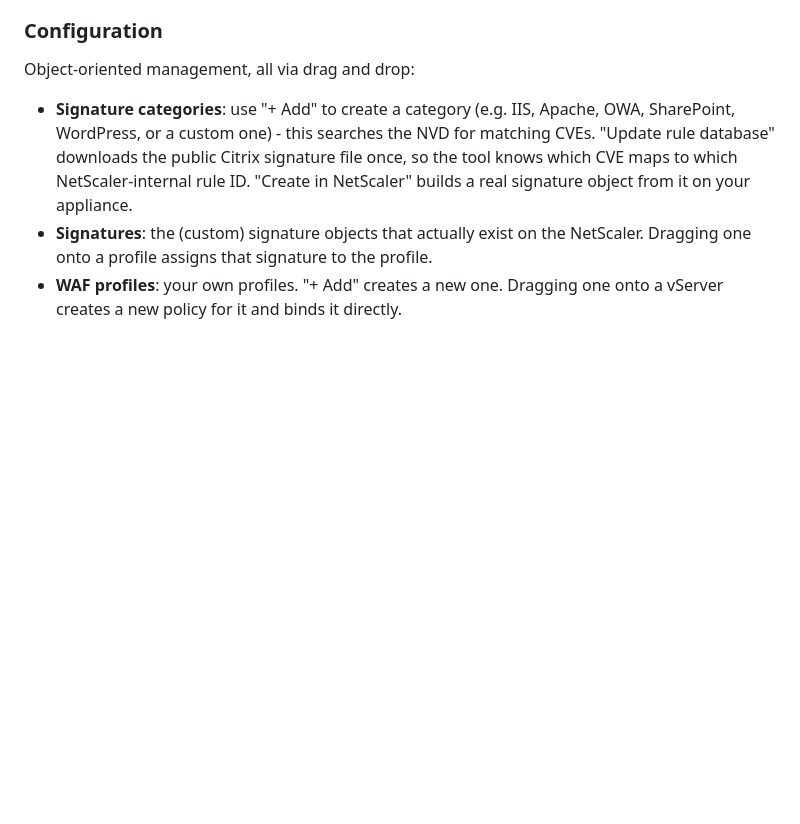
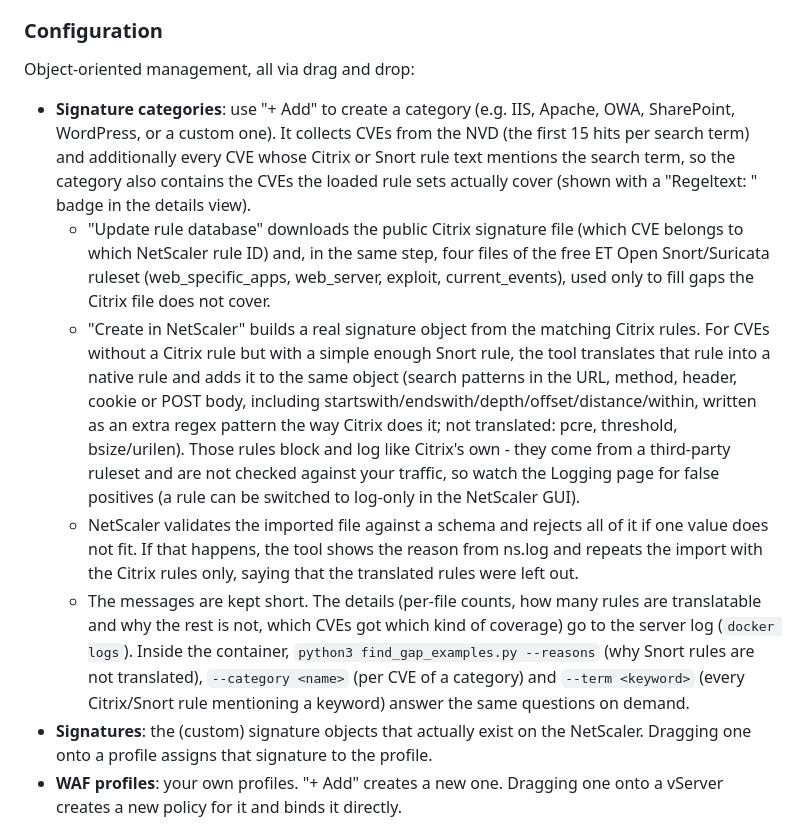
Before and after one commit to msteppeler/WAF-Tool, a Markdown page: README.md, the part around the change. Rendered like a GitHub page; blank space fills up the shorter version.

```diff
--- a/README.md
+++ b/README.md
@@ -106,10 +106,30 @@ The continuously updated view of `ns.log`.
 Object-oriented management, all via drag and drop:
 
 - **Signature categories**: use "+ Add" to create a category (e.g. IIS, Apache, OWA,
-  SharePoint, WordPress, or a custom one) - this searches the NVD for matching CVEs.
-  "Update rule database" downloads the public Citrix signature file once, so the tool
-  knows which CVE maps to which NetScaler-internal rule ID. "Create in NetScaler" builds a
-  real signature object from it on your appliance.
+  SharePoint, WordPress, or a custom one). It collects CVEs from the NVD (the first 15 hits per
+  search term) and additionally every CVE whose Citrix or Snort rule text mentions the search
+  term, so the category also contains the CVEs the loaded rule sets actually cover (shown with a
+  "Regeltext: <term>" badge in the details view).
+  - "Update rule database" downloads the public Citrix signature file (which CVE belongs to
+    which NetScaler rule ID) and, in the same step, four files of the free ET Open
+    Snort/Suricata ruleset (web_specific_apps, web_server, exploit, current_events), used only
+    to fill gaps the Citrix file does not cover.
+  - "Create in NetScaler" builds a real signature object from the matching Citrix rules. For
+    CVEs without a Citrix rule but with a simple enough Snort rule, the tool translates that
+    rule into a native rule and adds it to the same object (search patterns in the URL, method,
+    header, cookie or POST body, including startswith/endswith/depth/offset/distance/within,
+    written as an extra regex pattern the way Citrix does it; not translated: pcre, threshold,
+    bsize/urilen). Those rules block and log like Citrix's own - they come from a third-party
+    ruleset and are not checked against your traffic, so watch the Logging page for false
+    positives (a rule can be switched to log-only in the NetScaler GUI).
+  - NetScaler validates the imported file against a schema and rejects all of it if one value
+    does not fit. If that happens, the tool shows the reason from ns.log and repeats the import
+    with the Citrix rules only, saying that the translated rules were left out.
+  - The messages are kept short. The details (per-file counts, how many rules are translatable
+    and why the rest is not, which CVEs got which kind of coverage) go to the server log
+    (`docker logs`). Inside the container, `python3 find_gap_examples.py --reasons` (why Snort
+    rules are not translated), `--category <name>` (per CVE of a category) and `--term <keyword>`
+    (every Citrix/Snort rule mentioning a keyword) answer the same questions on demand.
 - **Signatures**: the (custom) signature objects that actually exist on the NetScaler.
   Dragging one onto a profile assigns that signature to the profile.
 - **WAF profiles**: your own profiles. "+ Add" creates a new one. Dragging one onto a
```
